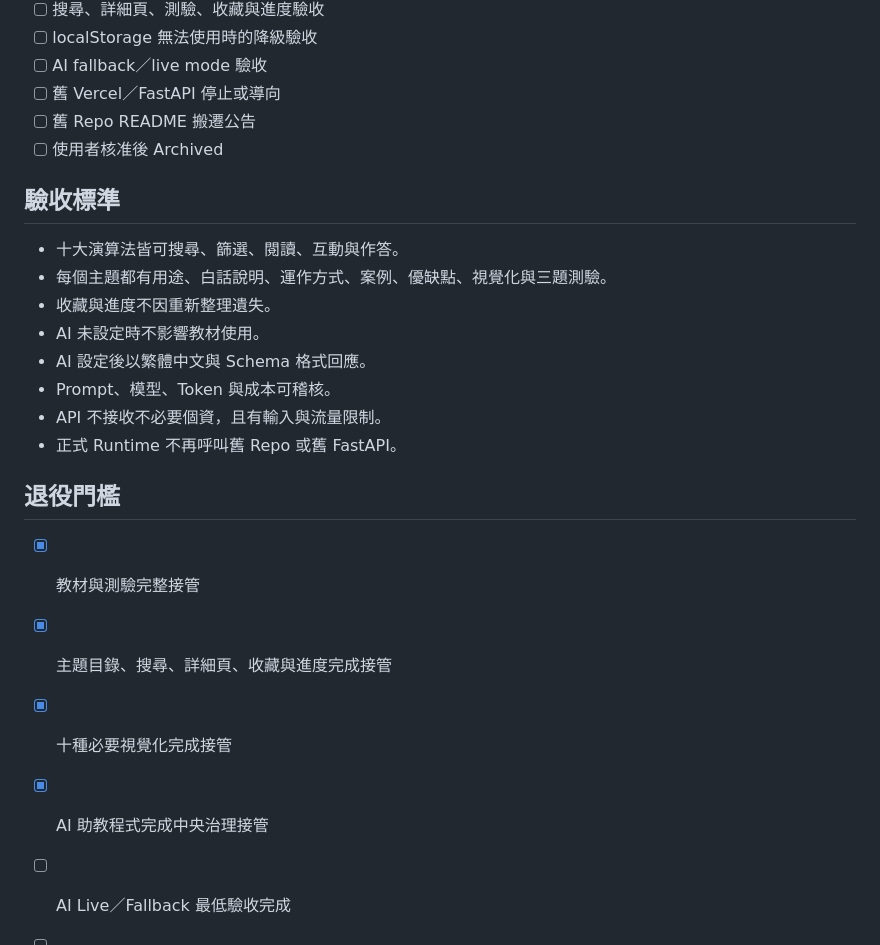
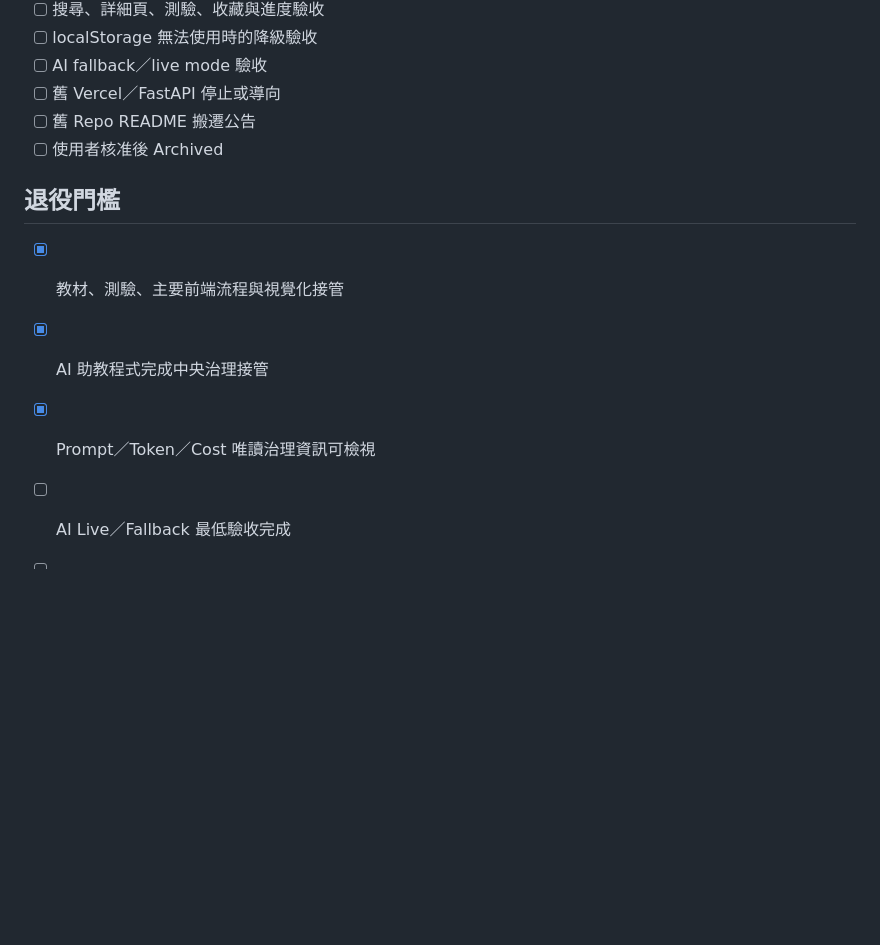
Before and after one commit to gshan1209-cell/AI-Learning-Portfolio, a Markdown page: docs/tasks/ALP-MIG-005_ML_TOP_10.md, the part around one of its changes. Drawn GitHub-style; blank space fills up the shorter version.

```diff
--- a/docs/tasks/ALP-MIG-005_ML_TOP_10.md
+++ b/docs/tasks/ALP-MIG-005_ML_TOP_10.md
@@ -85,23 +74,11 @@
 - [ ] 舊 Repo README 搬遷公告
 - [ ] 使用者核准後 Archived
 
-## 驗收標準
-
-- 十大演算法皆可搜尋、篩選、閱讀、互動與作答。
-- 每個主題都有用途、白話說明、運作方式、案例、優缺點、視覺化與三題測驗。
-- 收藏與進度不因重新整理遺失。
-- AI 未設定時不影響教材使用。
-- AI 設定後以繁體中文與 Schema 格式回應。
-- Prompt、模型、Token 與成本可稽核。
-- API 不接收不必要個資，且有輸入與流量限制。
-- 正式 Runtime 不再呼叫舊 Repo 或舊 FastAPI。
-
 ## 退役門檻
 
-- [x] 教材與測驗完整接管
-- [x] 主題目錄、搜尋、詳細頁、收藏與進度完成接管
-- [x] 十種必要視覺化完成接管
+- [x] 教材、測驗、主要前端流程與視覺化接管
 - [x] AI 助教程式完成中央治理接管
+- [x] Prompt／Token／Cost 唯讀治理資訊可檢視
 - [ ] AI Live／Fallback 最低驗收完成
 - [ ] 正式 Usage Ledger 可保存與查詢
 - [ ] 舊部署停止或導向新平台
```
Also changed, not shown: other parts of docs/tasks/ALP-MIG-005_ML_TOP_10.md (+25 -36 lines).
